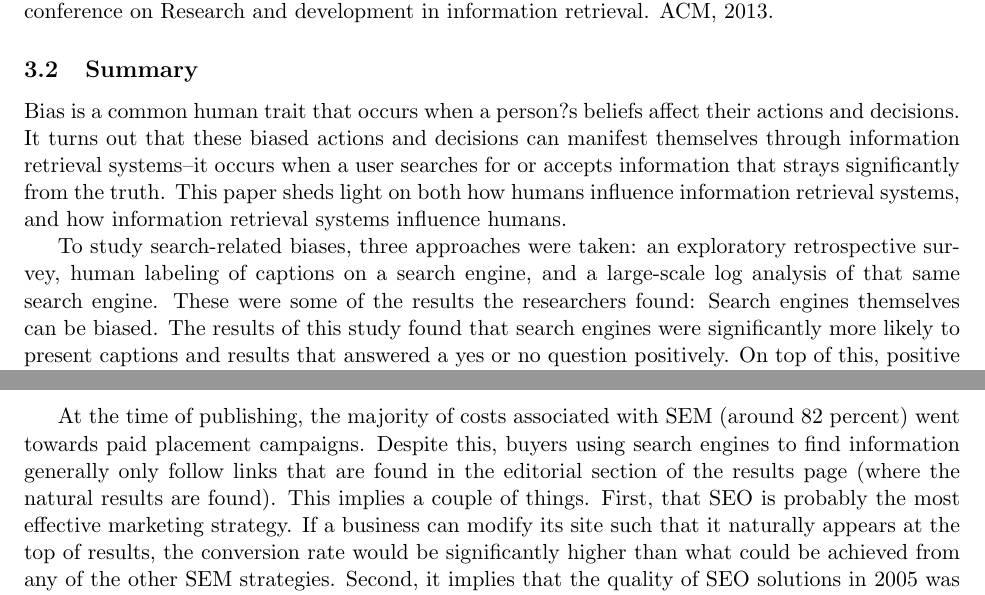
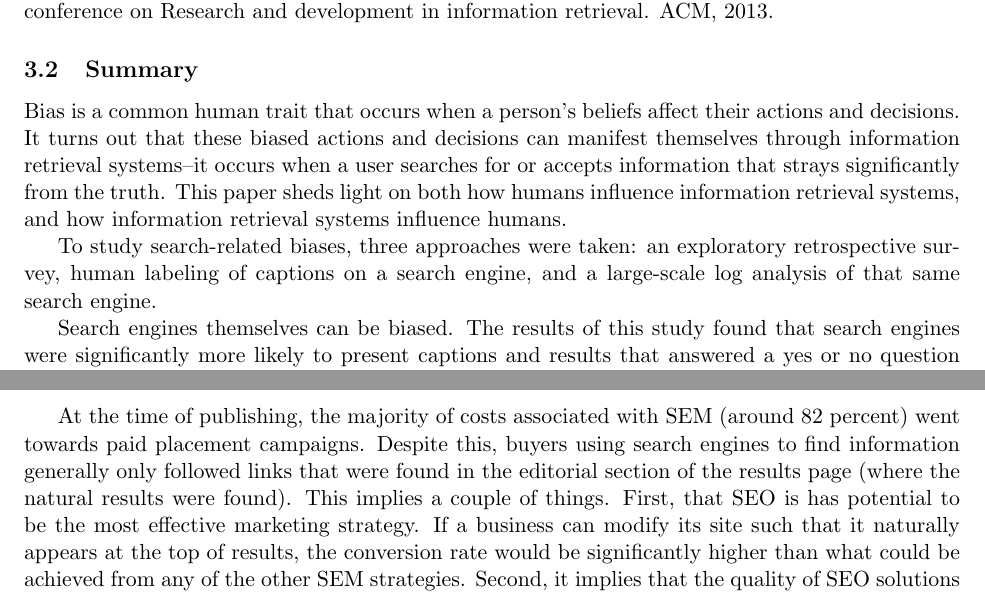
Before and after one commit to willhennessy/cs410-research, a LaTeX document (summaries.tex, which reads sections/beliefs-and-biases.tex, sections/optimal-strategy.tex): two parts of pages 4 and 6 of 11, joined at a grey line, cut so that both start at the same text. Compiled offline with pdfLaTeX.

Commit message:
Fixed some formatting issues

```diff
--- a/sections/beliefs-and-biases.tex
+++ b/sections/beliefs-and-biases.tex
@@ -6,9 +6,10 @@
 White, Ryen. "Beliefs and biases in web search." Proceedings of the 36th international ACM SIGIR conference on Research and development in information retrieval. ACM, 2013.
 
 \subsection{Summary}
-Bias is a common human trait that occurs when a person?s beliefs affect their actions and decisions. It turns out that these biased actions and decisions can manifest themselves through information retrieval systems--it occurs when a user searches for or accepts information that strays significantly from the truth. This paper sheds light on both how humans influence information retrieval systems, and how information retrieval systems influence humans.
+Bias is a common human trait that occurs when a person's beliefs affect their actions and decisions. It turns out that these biased actions and decisions can manifest themselves through information retrieval systems--it occurs when a user searches for or accepts information that strays significantly from the truth. This paper sheds light on both how humans influence information retrieval systems, and how information retrieval systems influence humans.
 
-To study search-related biases, three approaches were taken: an exploratory retrospective survey, human labeling of captions on a search engine, and a large-scale log analysis of that same search engine. These were some of the results the researchers found:
+To study search-related biases, three approaches were taken: an exploratory retrospective survey, human labeling of captions on a search engine, and a large-scale log analysis of that same search engine.
+
 Search engines themselves can be biased. The results of this study found that search engines were significantly more likely to present captions and results that answered a yes or no question positively. On top of this, positive results were usually ranked above negative results in a search query. This meant that users were significantly more likely to accept positive results than negative results. Across all observed clicks in the data set analyzed, 41.1\% were on a positive result, while only 16.3\% were on a negative result--which means that positive answers are almost three times as common!
 
 The bias towards positive results was actually irrespective of the actual truth. The researchers obtained a list of answers to medical questions -- provided by verified professionals -- and cross-referenced that data with answers that were accepted by users on search engines. The results show that if users trusted the top ranked result provided by the search engine, they obtained the correct answer only 45\% of the time. Furthermore, even when users referred to multiple sources before accepting an answer, their opinions never changed. As a result, researchers concluded that the primary motivation for pursuing a secondary source of information was to simply validate the first source.
--- a/sections/optimal-strategy.tex
+++ b/sections/optimal-strategy.tex
@@ -15,7 +15,7 @@ This study was written in 2005--a time when businesses were still trying to figu
 \item Paid placements: Businesses can pay a search engine provider in order to be listed in their "sponsored" section in search result pages.
 \end{enumerate}
 
-At the time of publishing, the majority of costs associated with SEM (around 82 percent) went towards paid placement campaigns. Despite this, buyers using search engines to find information generally only follow links that are found in the editorial section of the results page (where the natural results are found). This implies a couple of things. First, that SEO is probably the most effective marketing strategy. If a business can modify its site such that it naturally appears at the top of results, the conversion rate would be significantly higher than what could be achieved from any of the other SEM strategies. Second, it implies that the quality of SEO solutions in 2005 was insufficient for producing quality results.
+At the time of publishing, the majority of costs associated with SEM (around 82 percent) went towards paid placement campaigns. Despite this, buyers using search engines to find information generally only followed links that were found in the editorial section of the results page (where the natural results were found). This implies a couple of things. First, that SEO is has potential to be the most effective marketing strategy. If a business can modify its site such that it naturally appears at the top of results, the conversion rate would be significantly higher than what could be achieved from any of the other SEM strategies. Second, it implies that the quality of SEO solutions in 2005 was insufficient for producing quality results.
 
 The study ran an analysis on various SEM strategies, and came to a few conclusions:
 
```
